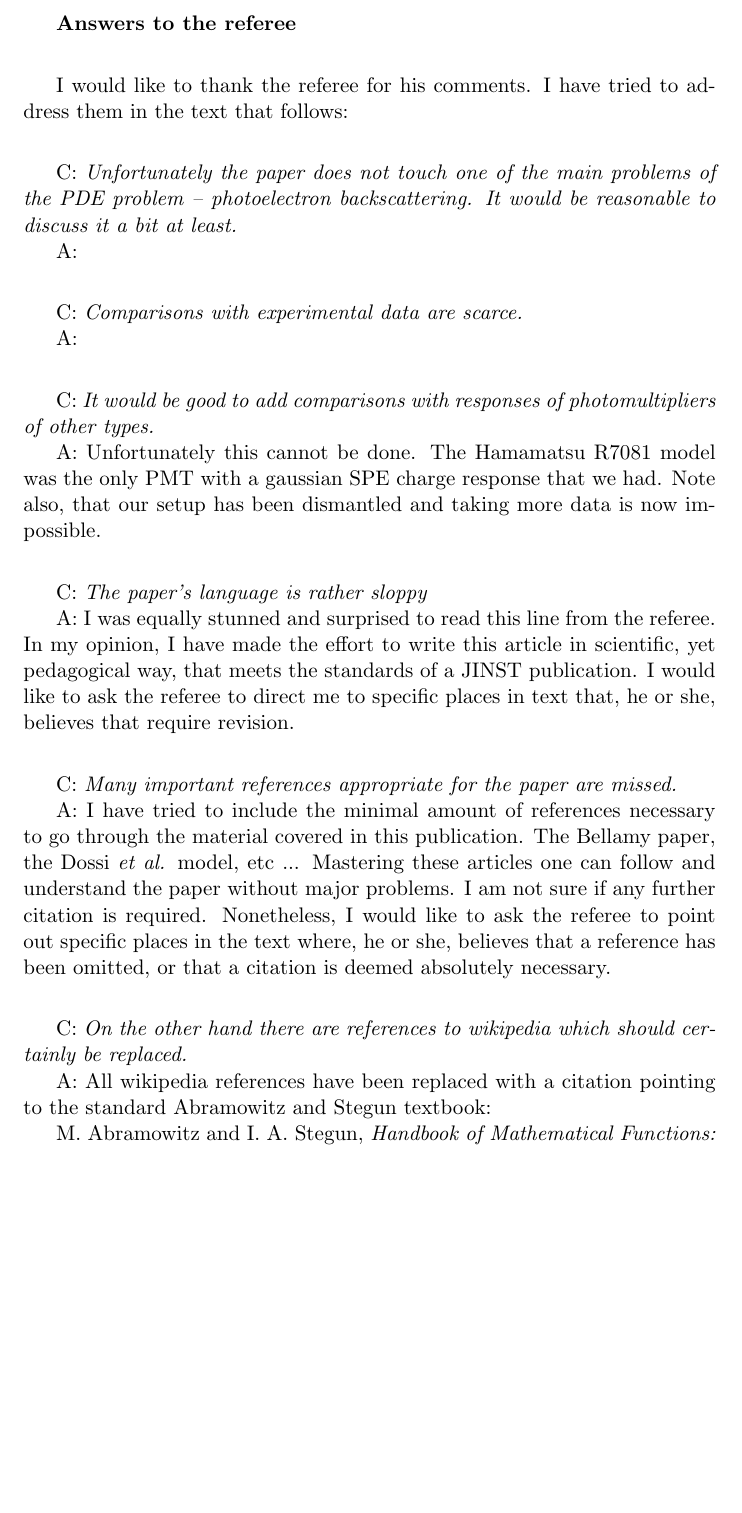
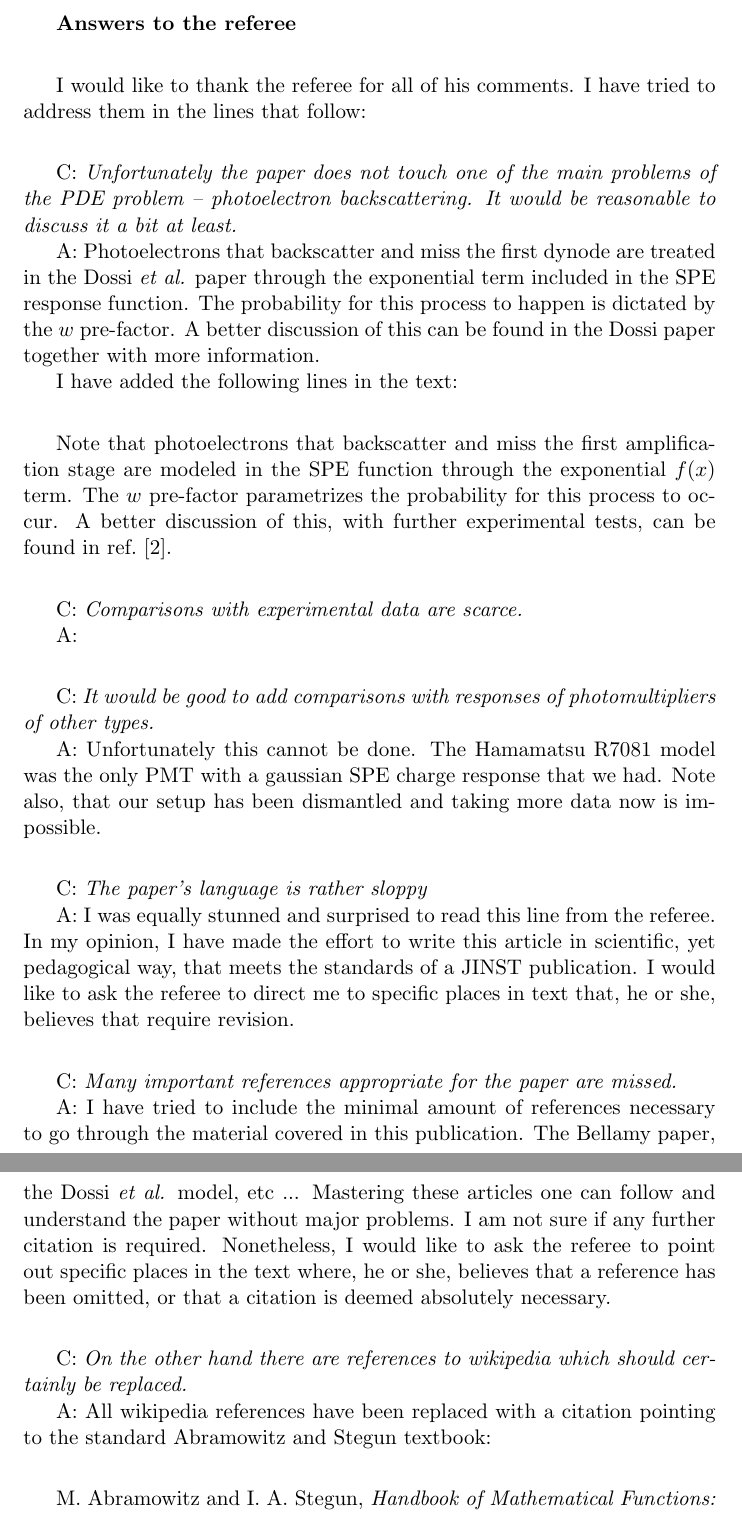
Before and after one commit to lkalousis/arxiv-, a LaTeX document (answers.tex): part of page 1 of 2 before the commit and two parts of pages 1 and 2 of 2 after it, the two joined at a grey line, cut so that both start at the same text, the shorter picture padded with empty space. Compiled offline with pdfLaTeX.

Commit message:
Modify answers

```diff
--- a/answers.tex
+++ b/answers.tex
@@ -12,14 +12,20 @@
 {\bf Answers to the referee}
 \\[1ex]
 
-I would like to thank the referee for his comments.
-I have tried to address them in the text that follows:
+I would like to thank the referee for all of his comments.
+I have tried to address them in the lines that follow:
 \\[1ex]
 
-C: \emph{Unfortunately the paper does not touch one of the main problems of the PDE problem -- photoelectron backscattering.
-It would be reasonable to discuss it a bit at least.}
+C: \emph{Unfortunately the paper does not touch one of the main problems of the PDE problem -- photoelectron backscattering. It would be reasonable to discuss it a bit at least.}
 
-A:
+A: Photoelectrons that backscatter and miss the first dynode are treated in the Dossi \emph{et al.} paper through the exponential term included in the SPE response function.
+The probability for this process to happen is dictated by the $w$ pre-factor. A better discussion of this can be found in the Dossi paper together with more information.
+
+I have added the following lines in the text:
+\\[1ex]
+
+Note that photoelectrons that backscatter and miss the first amplification stage are modeled in the SPE function through the exponential $f(x)$ term.
+The $w$ pre-factor parametrizes the probability for this process to occur. A better discussion of this, with further experimental tests, can be found in ref.~[2].
 \\[1ex]
 
 C: \emph{Comparisons with experimental data are scarce.}
@@ -31,7 +37,7 @@ C: \emph{It would be good to add comparisons with responses of photomultipliers
 
 A: Unfortunately this cannot be done.
 The Hamamatsu R7081 model was the only PMT with a gaussian SPE charge response that we had.
-Note also, that our setup has been dismantled and taking more data is now impossible.
+Note also, that our setup has been dismantled and taking more data now is impossible.
 \\[1ex]
 
 C: \emph{The paper's language is rather sloppy}
@@ -52,6 +58,7 @@ Nonetheless, I would like to ask the referee to point out specific places in the
 C: \emph{On the other hand there are references to wikipedia which should certainly be replaced. }
 
 A: All wikipedia references have been replaced with a citation pointing to the standard Abramowitz and Stegun textbook:
+\\[1ex]
 
 M. Abramowitz and I. A. Stegun, \emph{Handbook of Mathematical Functions: with Formulas, Graphs, and Mathematical Tables}, Dover Publications, 0009-Revised edition (June 1, 1965).
 
```
Also changed, not shown: idpmt-ana.tex (+4 -2 lines).
